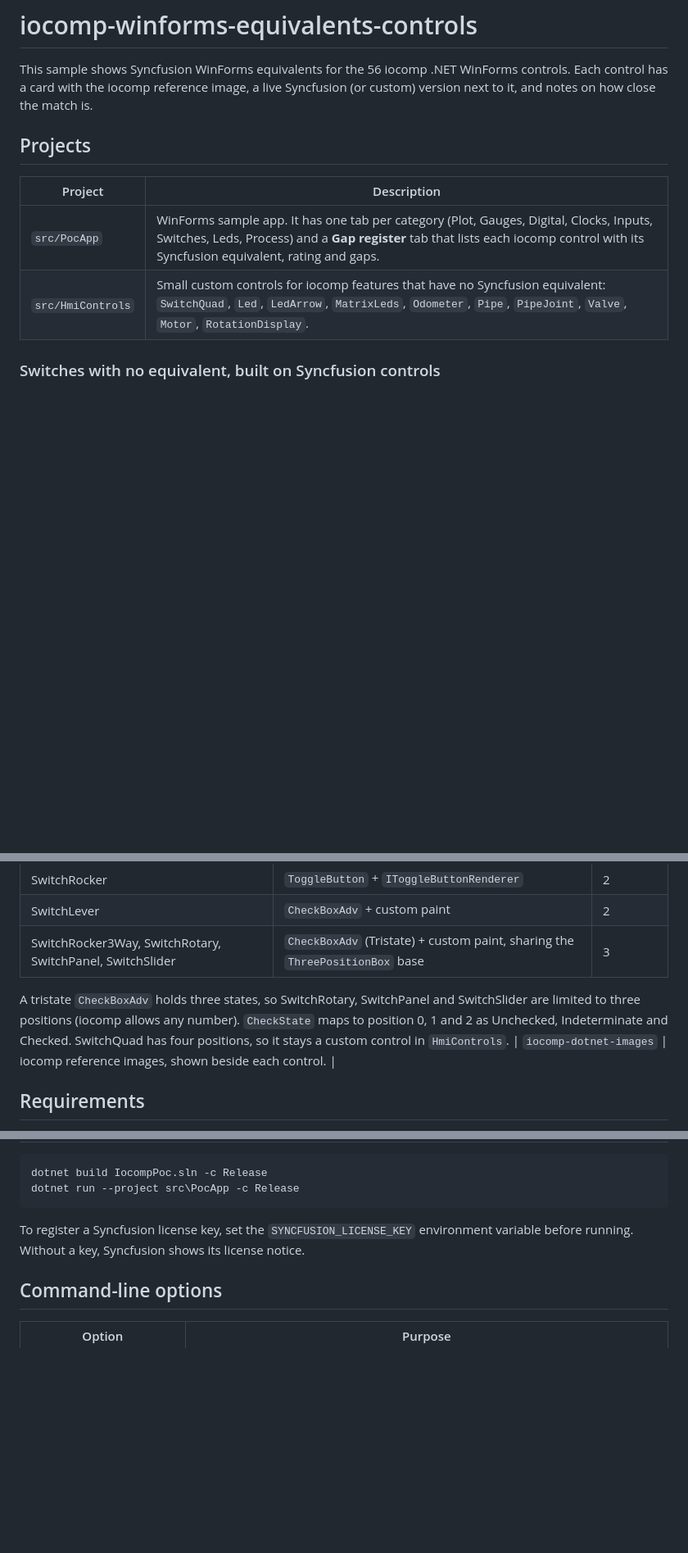
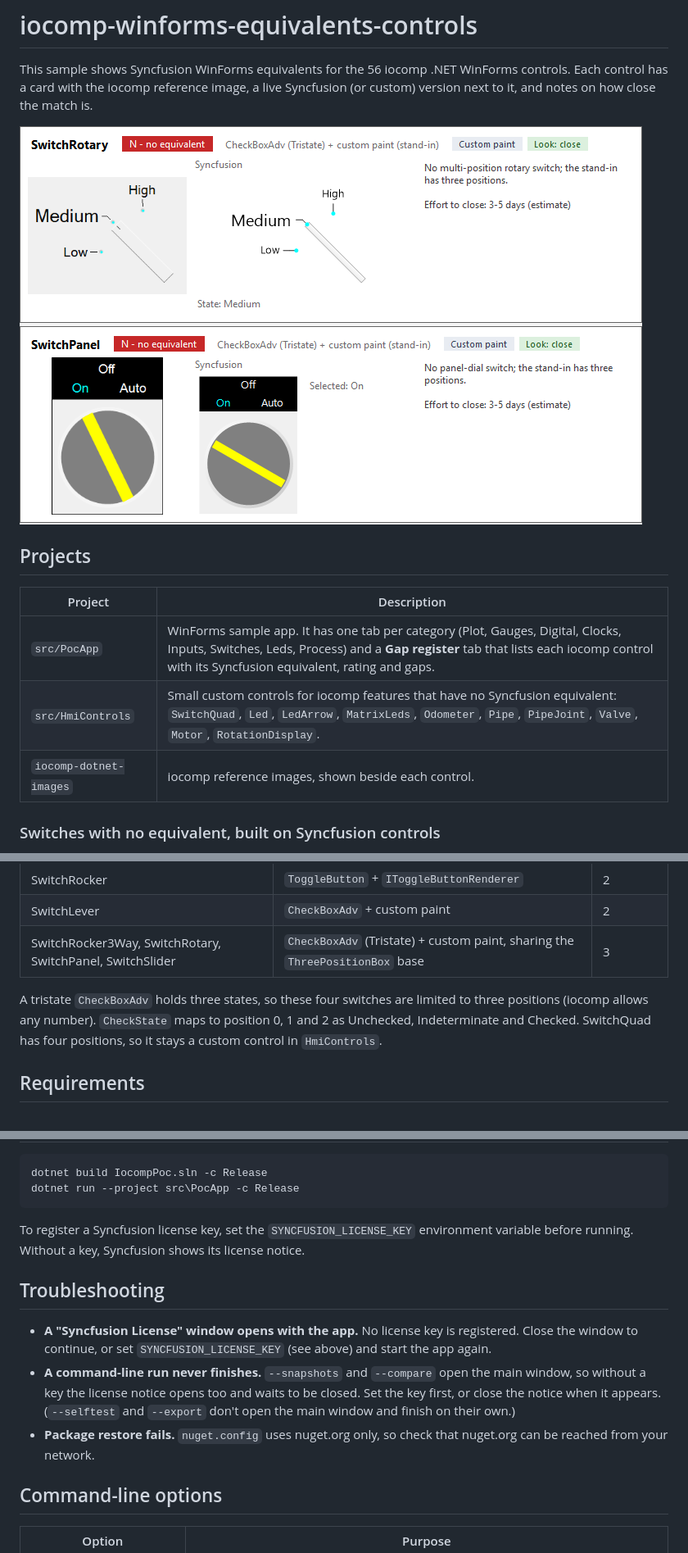
Before and after one commit to SyncfusionExamples/iocomp-winforms-equivalents-controls, a Markdown page: README.md, 3 parts joined by grey strips. Shown at 82% size. Rendered like a GitHub page; pictures changed too: images/switches.png (added); blank space fills up the shorter version.

Commit message:
README: add screenshot and troubleshooting, fix table; use nuget.org only
Adds a screenshot of two switch cards and a troubleshooting section (license notice, command-line runs waiting on it, package restore). Moves the iocomp-dotnet-images row back into the Projects table and covers all four three-position switches in the limit note.

Removes the internal Nexus package source from nuget.config; every package already came from nuget.org (fresh restore and Release build verified).

```diff
--- a/README.md
+++ b/README.md
@@ -1,6 +1,8 @@
 # iocomp-winforms-equivalents-controls
 
 This sample shows Syncfusion WinForms equivalents for the 56 iocomp .NET WinForms controls. Each control has a card with the iocomp reference image, a live Syncfusion (or custom) version next to it, and notes on how close the match is.
+
+![Two switch cards: the iocomp image on the left, the live Syncfusion stand-in in the middle, and the gap notes on the right](images/switches.png)
 
 ## Projects
 
@@ -8,6 +10,7 @@ This sample shows Syncfusion WinForms equivalents for the 56 iocomp .NET WinForm
 |---|---|
 | `src/PocApp` | WinForms sample app. It has one tab per category (Plot, Gauges, Digital, Clocks, Inputs, Switches, Leds, Process) and a **Gap register** tab that lists each iocomp control with its Syncfusion equivalent, rating and gaps. |
 | `src/HmiControls` | Small custom controls for iocomp features that have no Syncfusion equivalent: `SwitchQuad`, `Led`, `LedArrow`, `MatrixLeds`, `Odometer`, `Pipe`, `PipeJoint`, `Valve`, `Motor`, `RotationDisplay`. |
+| `iocomp-dotnet-images` | iocomp reference images, shown beside each control. |
 
 ### Switches with no equivalent, built on Syncfusion controls
 
@@ -19,8 +22,7 @@ Some iocomp switches have no Syncfusion equivalent but are built on a Syncfusion
 | SwitchLever | `CheckBoxAdv` + custom paint | 2 |
 | SwitchRocker3Way, SwitchRotary, SwitchPanel, SwitchSlider | `CheckBoxAdv` (Tristate) + custom paint, sharing the `ThreePositionBox` base | 3 |
 
-A tristate `CheckBoxAdv` holds three states, so SwitchRotary, SwitchPanel and SwitchSlider are limited to three positions (iocomp allows any number). `CheckState` maps to position 0, 1 and 2 as Unchecked, Indeterminate and Checked. SwitchQuad has four positions, so it stays a custom control in `HmiControls`.
-| `iocomp-dotnet-images` | iocomp reference images, shown beside each control. |
+A tristate `CheckBoxAdv` holds three states, so these four switches are limited to three positions (iocomp allows any number). `CheckState` maps to position 0, 1 and 2 as Unchecked, Indeterminate and Checked. SwitchQuad has four positions, so it stays a custom control in `HmiControls`.
 
 ## Requirements
 
@@ -37,6 +39,12 @@ dotnet run --project src\PocApp -c Release
 
 To register a Syncfusion license key, set the `SYNCFUSION_LICENSE_KEY` environment variable before running. Without a key, Syncfusion shows its license notice.
 
+## Troubleshooting
+
+- **A "Syncfusion License" window opens with the app.** No license key is registered. Close the window to continue, or set `SYNCFUSION_LICENSE_KEY` (see above) and start the app again.
+- **A command-line run never finishes.** `--snapshots` and `--compare` open the main window, so without a key the license notice opens too and waits to be closed. Set the key first, or close the notice when it appears. (`--selftest` and `--export` don't open the main window and finish on their own.)
+- **Package restore fails.** `nuget.config` uses nuget.org only, so check that nuget.org can be reached from your network.
+
 ## Command-line options
 
 | Option | Purpose |
```
Also changed, not shown: 1 other file.
